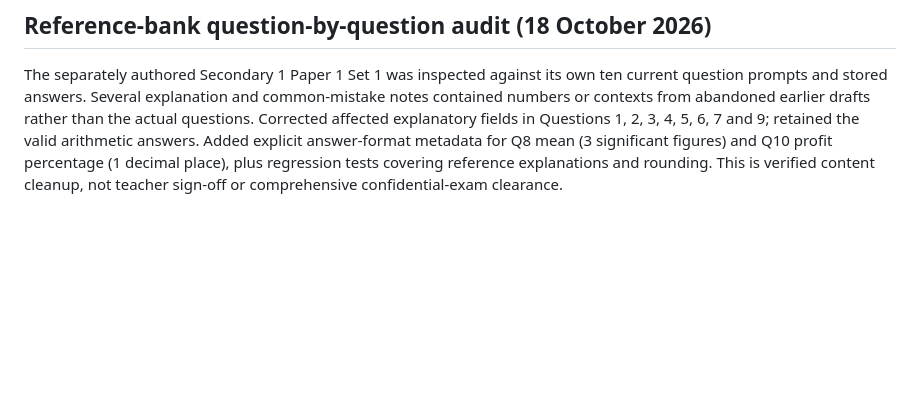
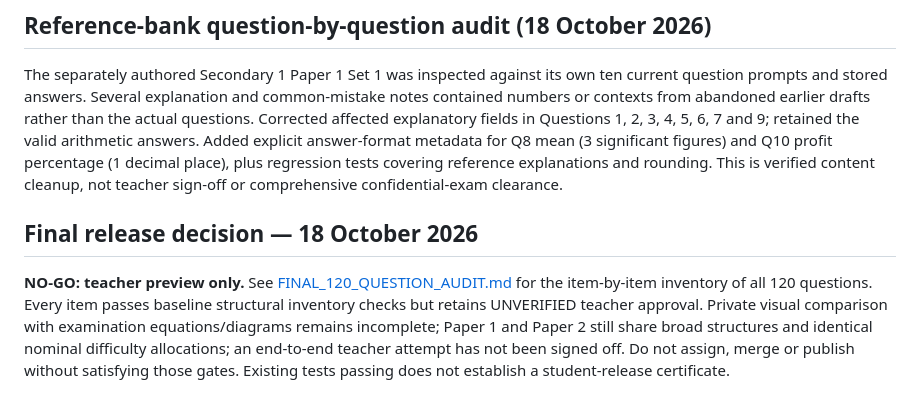
Before and after one commit to joshuapszh/sec1math, a Markdown page: heritage-maths-revision/RELEASE_REVIEW.md, the part around the change. Drawn GitHub-style; blank space fills up the shorter version.

Commit message:
Record no-go sign-off and reference final 120-question item audit

```diff
--- a/heritage-maths-revision/RELEASE_REVIEW.md
+++ b/heritage-maths-revision/RELEASE_REVIEW.md
@@ -54,3 +54,6 @@ Safeguards added: development regression tests require the corrected Secondary 2
 
 ## Reference-bank question-by-question audit (18 October 2026)
 The separately authored Secondary 1 Paper 1 Set 1 was inspected against its own ten current question prompts and stored answers. Several explanation and common-mistake notes contained numbers or contexts from abandoned earlier drafts rather than the actual questions. Corrected affected explanatory fields in Questions 1, 2, 3, 4, 5, 6, 7 and 9; retained the valid arithmetic answers. Added explicit answer-format metadata for Q8 mean (3 significant figures) and Q10 profit percentage (1 decimal place), plus regression tests covering reference explanations and rounding. This is verified content cleanup, not teacher sign-off or comprehensive confidential-exam clearance.
+
+## Final release decision — 18 October 2026
+**NO-GO: teacher preview only.** See [FINAL_120_QUESTION_AUDIT.md](FINAL_120_QUESTION_AUDIT.md) for the item-by-item inventory of all 120 questions. Every item passes baseline structural inventory checks but retains UNVERIFIED teacher approval. Private visual comparison with examination equations/diagrams remains incomplete; Paper 1 and Paper 2 still share broad structures and identical nominal difficulty allocations; an end-to-end teacher attempt has not been signed off. Do not assign, merge or publish without satisfying those gates. Existing tests passing does not establish a student-release certificate.
```
